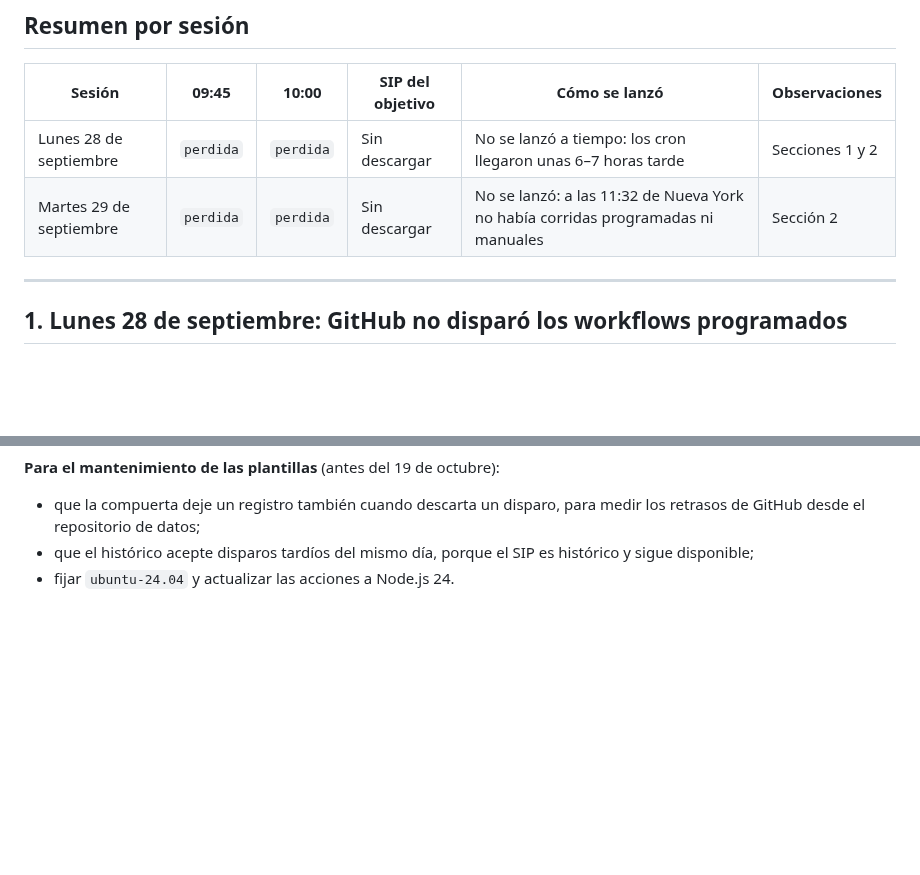
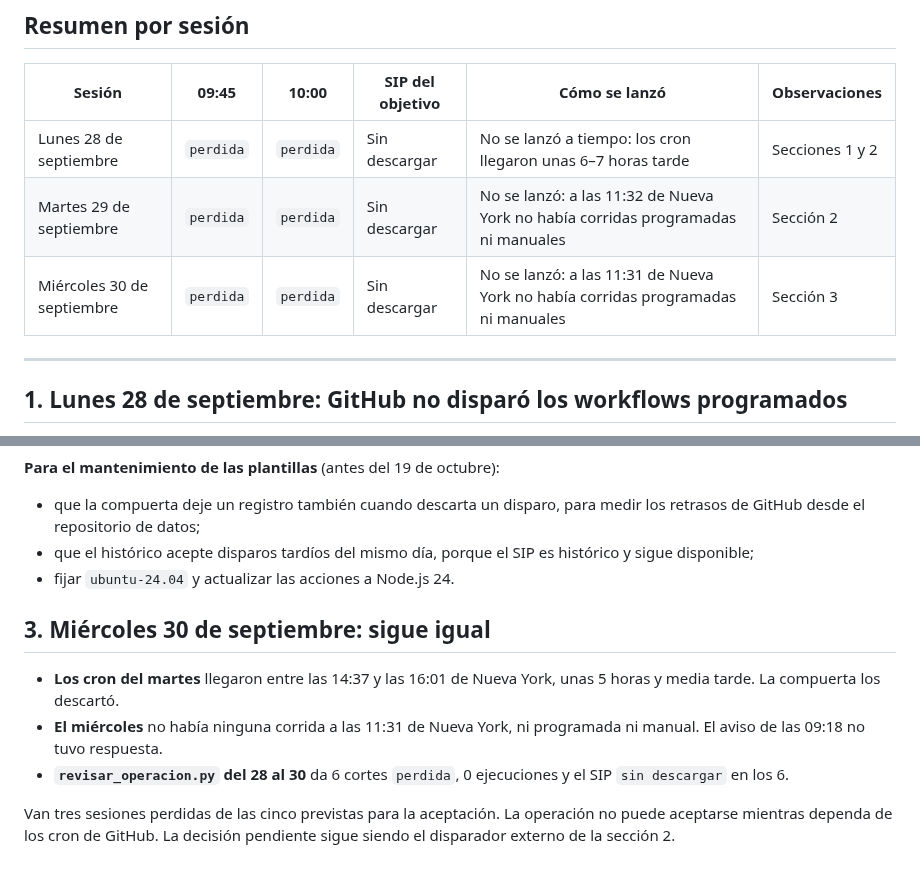
Before and after one commit to hectorcs23/QuantileFlow, a Markdown page: docs/aceptacion_operacion.md, 2 parts joined by grey strips. GitHub-like rendering; blank space fills up the shorter version.

Commit message:
Registrar la tercera sesión perdida de la aceptación
El miércoles 30 tampoco hubo corridas a tiempo: los cron del martes
llegaron unas 5 horas y media tarde y nadie lanzó la captura a mano.
Seis cortes perdidos de 28 a 30; la aceptación queda pendiente del
disparador externo.

Co-Authored-By: Claude Opus 5.5 <noreply@anthropic.com>
Claude-Session: https://claude.ai/code/session_01MVTiC2qjnfAFPk8krfGsdn

```diff
--- a/docs/aceptacion_operacion.md
+++ b/docs/aceptacion_operacion.md
@@ -17,6 +17,7 @@ nunca cotizaciones.
 |---|---|---|---|---|---|
 | Lunes 28 de septiembre | `perdida` | `perdida` | Sin descargar | No se lanzó a tiempo: los cron llegaron unas 6–7 horas tarde | Secciones 1 y 2 |
 | Martes 29 de septiembre | `perdida` | `perdida` | Sin descargar | No se lanzó: a las 11:32 de Nueva York no había corridas programadas ni manuales | Sección 2 |
+| Miércoles 30 de septiembre | `perdida` | `perdida` | Sin descargar | No se lanzó: a las 11:31 de Nueva York no había corridas programadas ni manuales | Sección 3 |
 
 ---
 
@@ -108,3 +109,16 @@ de que alguien esté disponible cada mañana, y el martes no funcionó.
   desde el repositorio de datos;
 - que el histórico acepte disparos tardíos del mismo día, porque el SIP es histórico y sigue disponible;
 - fijar `ubuntu-24.04` y actualizar las acciones a Node.js 24.
+
+## 3. Miércoles 30 de septiembre: sigue igual
+
+- **Los cron del martes** llegaron entre las 14:37 y las 16:01 de Nueva York, unas 5 horas y media tarde. La
+  compuerta los descartó.
+- **El miércoles** no había ninguna corrida a las 11:31 de Nueva York, ni programada ni manual. El aviso de
+  las 09:18 no tuvo respuesta.
+- **`revisar_operacion.py` del 28 al 30** da 6 cortes `perdida`, 0 ejecuciones y el SIP `sin descargar` en
+  los 6.
+
+Van tres sesiones perdidas de las cinco previstas para la aceptación. La operación no puede aceptarse
+mientras dependa de los cron de GitHub. La decisión pendiente sigue siendo el disparador externo de la
+sección 2.
```
